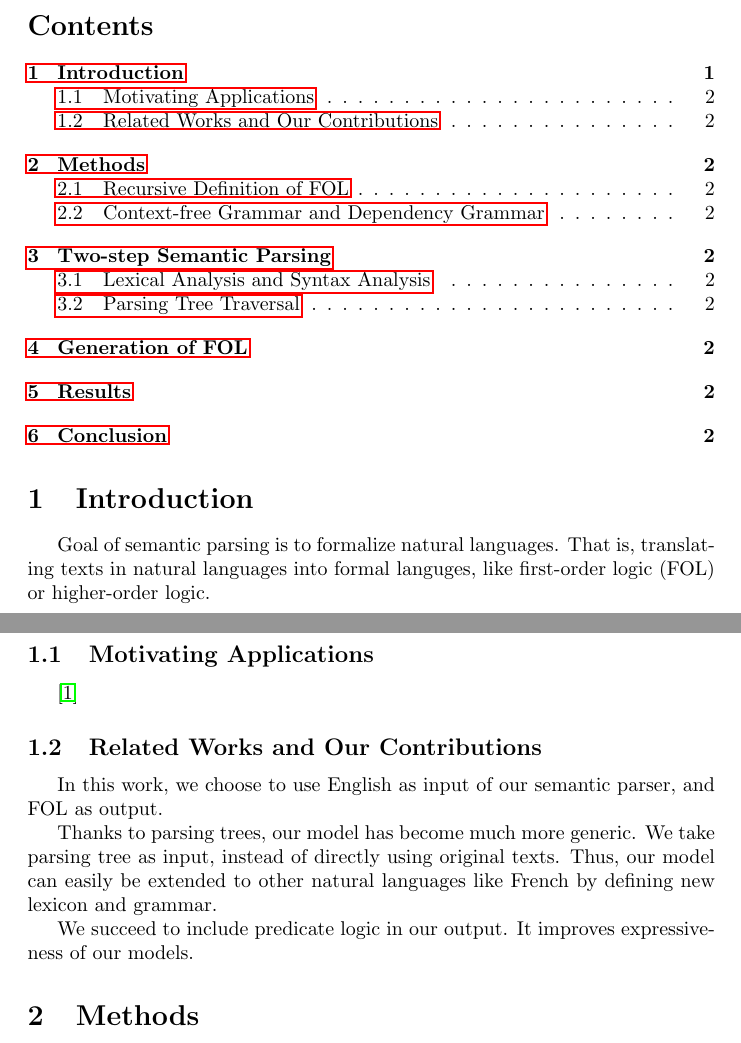
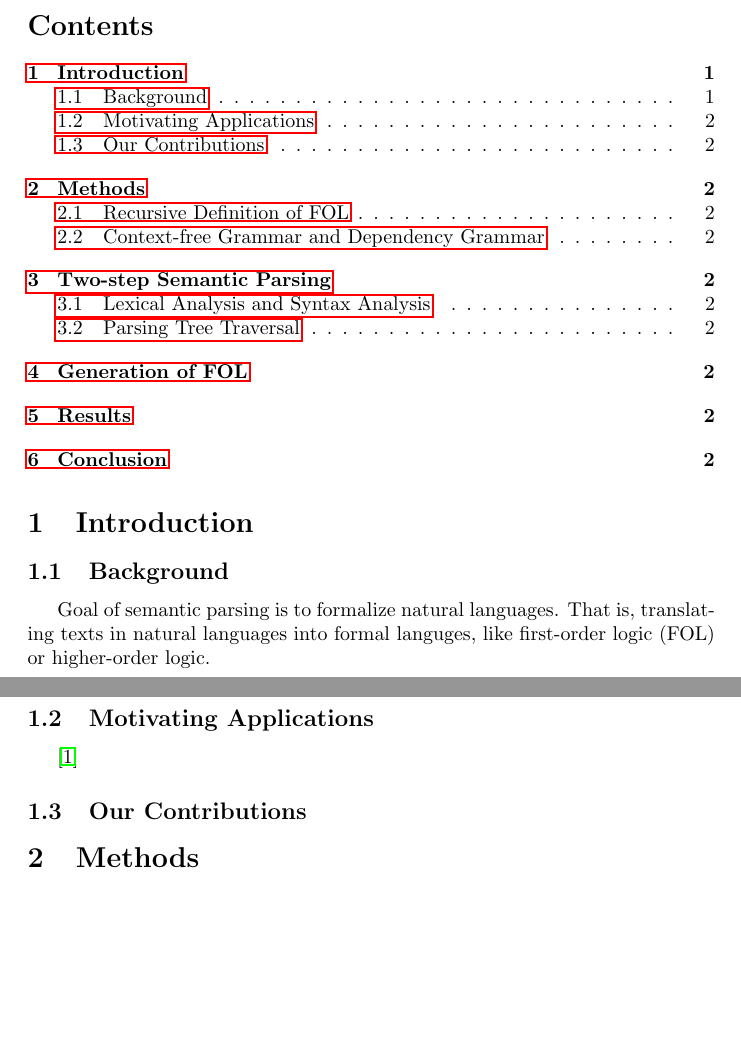
Before and after one commit to CuthbertLi/Semantic-parsing-logic, a LaTeX document (report/report.tex): two parts of pages 1 and 2 of 2, joined at a grey line, cut so that both start at the same text, the shorter picture padded with empty space. Compiled offline with pdfLaTeX.

Commit message:
more neat writing

```diff
--- a/report/report.tex
+++ b/report/report.tex
@@ -35,25 +35,15 @@
 }
 
 \section{Introduction}{
-	Goal of semantic parsing is to formalize natural languages. That is, translating texts in natural languages into formal languges, like first-order logic (FOL) or higher-order logic.
+	\subsection{Background}{
+		Goal of semantic parsing is to formalize natural languages. That is, translating texts in natural languages into formal languges, like first-order logic (FOL) or higher-order logic.
+	}
 
 	\subsection{Motivating Applications}{
 		\cite{su}
 	}
 
-	\subsection{Related Works and Our Contributions}{
-		In this work, we choose to use English as input of our semantic parser, and FOL as output.
-
-		% For text generator, we use FOL as our input, and both English and Chinese as our output.
-
-		% Our model is highly generic. It can be easily extended to other natural languages, since it takes parsing tree as input, instead of original texts.
-
-		Thanks to parsing trees, our model has become much more generic. We take parsing tree as input, instead of directly using original texts. Thus, our model can easily be extended to other natural languages like French by defining new lexicon and grammar.
-
-		We succeed to include predicate logic in our output. It improves expressiveness of our models.
-
-		% As for text generation, our models
-	}
+	\subsection{Our Contributions}{}
 }
 
 \section{Methods}{
```
